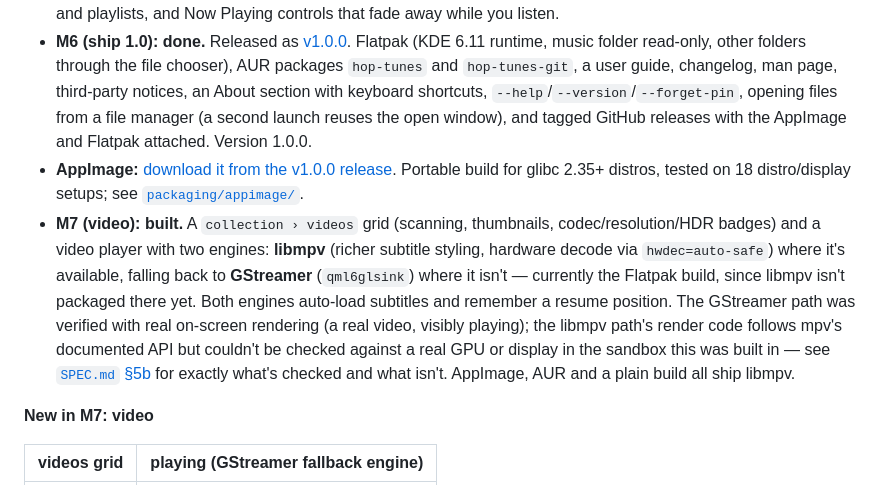
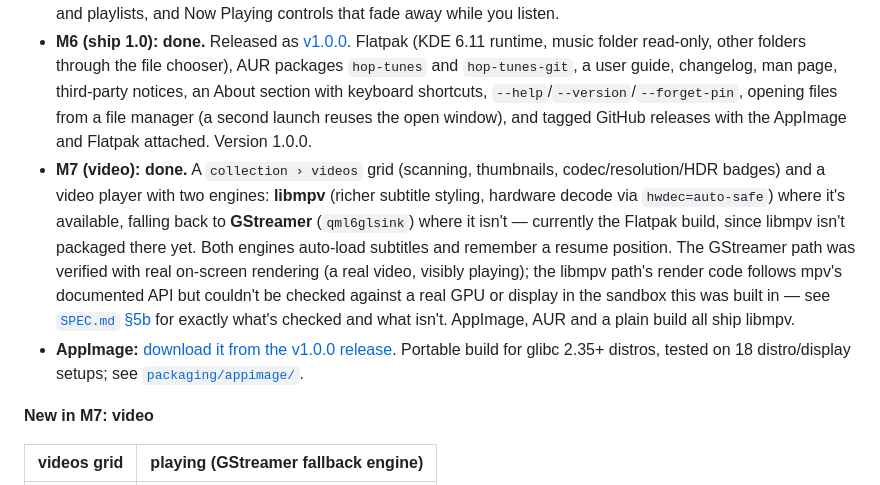
Before and after one commit to theStyleWithin/Hop-tunes, a Markdown page: README.md, the part around the change. Rendered like a GitHub page.

Commit message:
README: mark M7 done, move AppImage status line below it
Co-Authored-By: Claude Sonnet 5 <noreply@anthropic.com>
Claude-Session: https://claude.ai/code/session_01DYFFEXA93VdLonVvqsyyrd

```diff
--- a/README.md
+++ b/README.md
@@ -37,8 +37,8 @@ The [user guide](docs/user-guide.md) covers everything from the first run to tro
 - **M4 (playlists & quickplay): done.** Instant search, hearts and play counts per profile, playlists (with move up/down), smart playlists with a rule builder, auto lists (hearted, most played, recently added, never played), playlist import (`.m3u`, `.m3u8`, `.pls`, `.xspf`, and Zune `.zpl`/`.wpl`, even ones made on Windows) and `.m3u8` export, play next / add to queue, and a Quickplay page with pins, history, new albums and an offline smart DJ.
 - **M5 (now playing & polish): done.** Crossfade (0–12 s; albums stay gapless), even volume with ReplayGain (per song or per album), shuffle and repeat (also from desktop media widgets), a volume control, dark and light themes (or match the system), smooth transitions with a "reduce motion" option, drag-to-reorder for the queue and playlists, and Now Playing controls that fade away while you listen.
 - **M6 (ship 1.0): done.** Released as [v1.0.0](https://github.com/theStyleWithin/Hop-tunes/releases/tag/v1.0.0). Flatpak (KDE 6.11 runtime, music folder read-only, other folders through the file chooser), AUR packages `hop-tunes` and `hop-tunes-git`, a user guide, changelog, man page, third-party notices, an About section with keyboard shortcuts, `--help`/`--version`/`--forget-pin`, opening files from a file manager (a second launch reuses the open window), and tagged GitHub releases with the AppImage and Flatpak attached. Version 1.0.0.
+- **M7 (video): done.** A `collection › videos` grid (scanning, thumbnails, codec/resolution/HDR badges) and a video player with two engines: **libmpv** (richer subtitle styling, hardware decode via `hwdec=auto-safe`) where it's available, falling back to **GStreamer** (`qml6glsink`) where it isn't — currently the Flatpak build, since libmpv isn't packaged there yet. Both engines auto-load subtitles and remember a resume position. The GStreamer path was verified with real on-screen rendering (a real video, visibly playing); the libmpv path's render code follows mpv's documented API but couldn't be checked against a real GPU or display in the sandbox this was built in — see [`SPEC.md` §5b](SPEC.md#5b-video-modern-resolutions-including-4k) for exactly what's checked and what isn't. AppImage, AUR and a plain build all ship libmpv.
 - **AppImage:** [download it from the v1.0.0 release](https://github.com/theStyleWithin/Hop-tunes/releases/tag/v1.0.0). Portable build for glibc 2.35+ distros, tested on 18 distro/display setups; see [`packaging/appimage/`](packaging/appimage/).
-- **M7 (video): built.** A `collection › videos` grid (scanning, thumbnails, codec/resolution/HDR badges) and a video player with two engines: **libmpv** (richer subtitle styling, hardware decode via `hwdec=auto-safe`) where it's available, falling back to **GStreamer** (`qml6glsink`) where it isn't — currently the Flatpak build, since libmpv isn't packaged there yet. Both engines auto-load subtitles and remember a resume position. The GStreamer path was verified with real on-screen rendering (a real video, visibly playing); the libmpv path's render code follows mpv's documented API but couldn't be checked against a real GPU or display in the sandbox this was built in — see [`SPEC.md` §5b](SPEC.md#5b-video-modern-resolutions-including-4k) for exactly what's checked and what isn't. AppImage, AUR and a plain build all ship libmpv.
 
 **New in M7: video**
 
```
